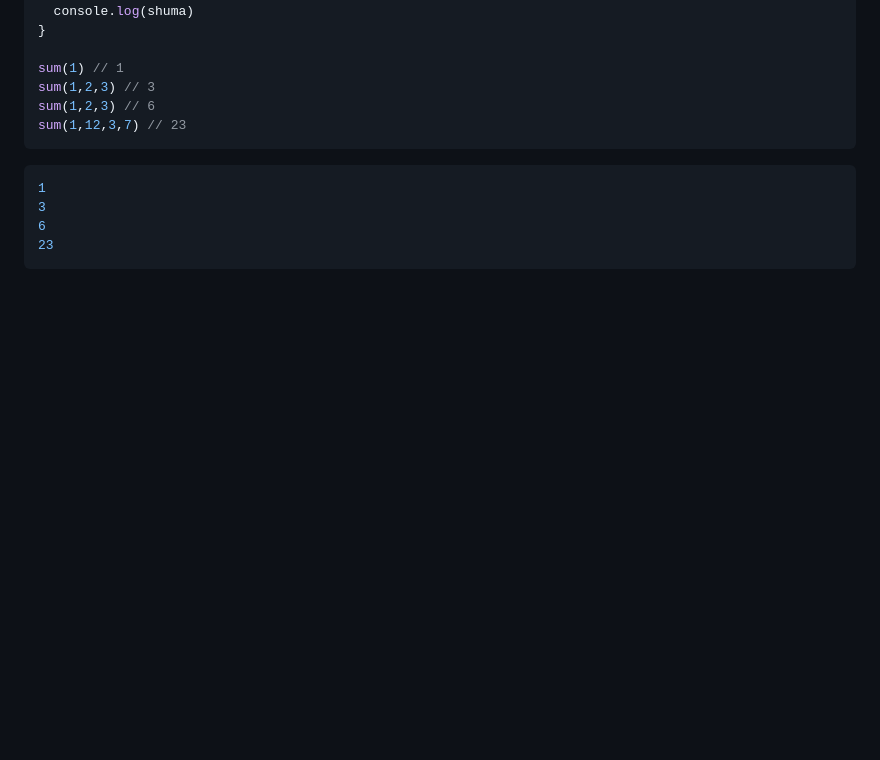
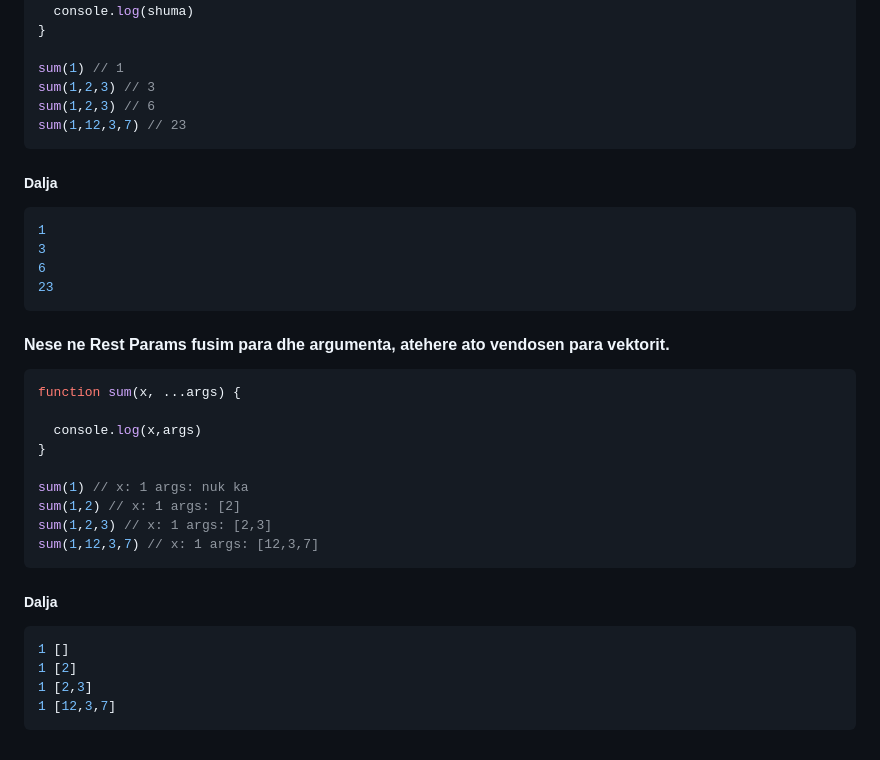
Before and after one commit to arionkosturi/Javascript-Notes, a Markdown page: Javascript Leksioni 3.md, the part around the change. GitHub-like rendering; blank space fills up the shorter version.

````diff
--- a/Javascript Leksioni 3.md
+++ b/Javascript Leksioni 3.md
@@ -404,9 +404,29 @@ sum(1,2,3) // 3
 sum(1,2,3) // 6
 sum(1,12,3,7) // 23
 ```
+##### Dalja
 ```console
 1
 3
 6
 23
 ```
+#### Nese ne Rest Params fusim para dhe argumenta, atehere ato vendosen para vektorit.
+```js
+function sum(x, ...args) {
+
+  console.log(x,args)
+}
+
+sum(1) // x: 1 args: nuk ka
+sum(1,2) // x: 1 args: [2]
+sum(1,2,3) // x: 1 args: [2,3]
+sum(1,12,3,7) // x: 1 args: [12,3,7]
+```
+##### Dalja
+```console
+1 []
+1 [2]
+1 [2,3]
+1 [12,3,7]
+```
````
